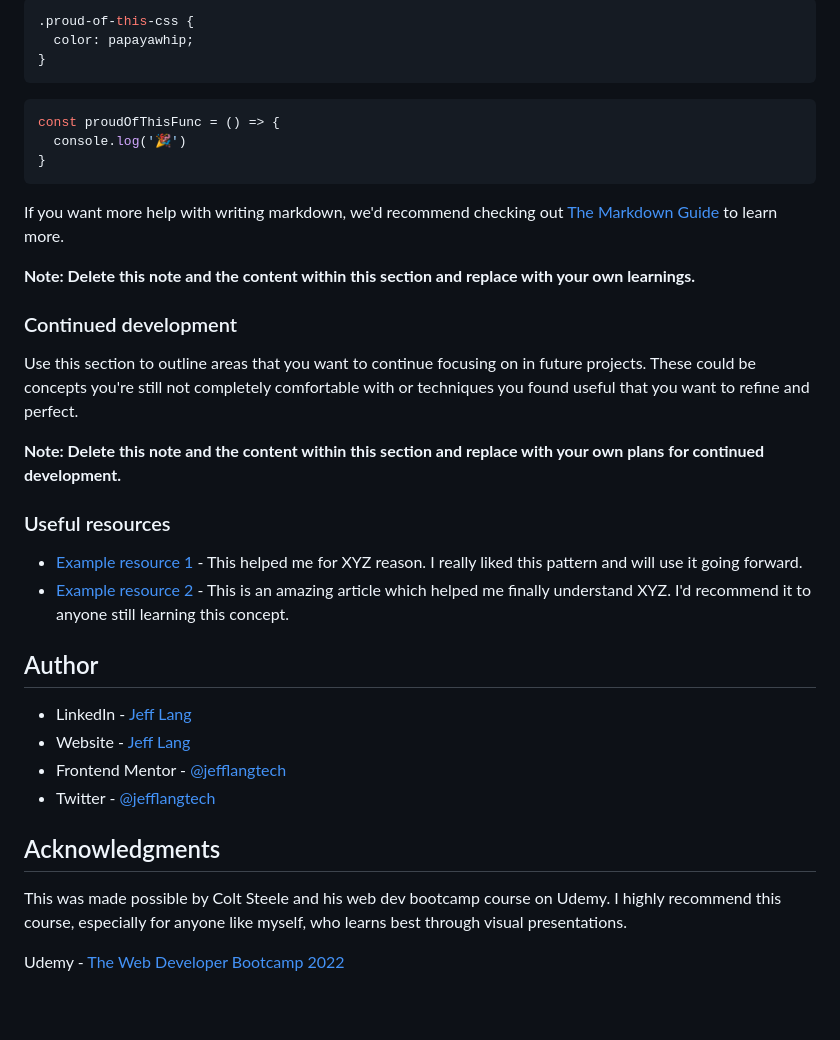
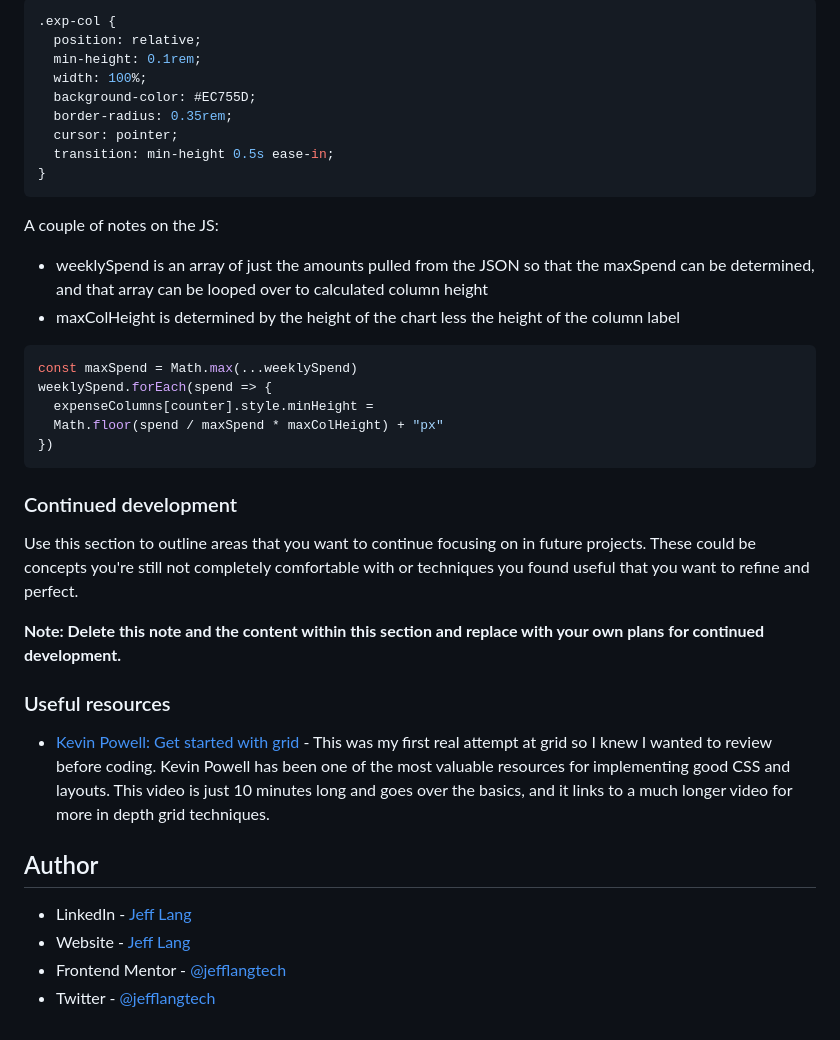
Before and after one commit to jefflangtech/expense-chart, a Markdown page: README.md, the part around the change printed below. GitHub-like rendering.

````diff
--- a/README.md
+++ b/README.md
@@ -76,18 +66,27 @@ To see how you can add code snippets, see below:
 ```
 ```css
-.proud-of-this-css {
-  color: papayawhip;
-}
-```
-```js
-const proudOfThisFunc = () => {
-  console.log('🎉')
+.exp-col {
+  position: relative;
+  min-height: 0.1rem;
+  width: 100%;
+  background-color: #EC755D;
+  border-radius: 0.35rem;
+  cursor: pointer;
+  transition: min-height 0.5s ease-in;
 }
 ```
 
-If you want more help with writing markdown, we'd recommend checking out [The Markdown Guide](https://www.markdownguide.org/) to learn more.
+A couple of notes on the JS:
+- weeklySpend is an array of just the amounts pulled from the JSON so that the maxSpend can be determined, and that array can be looped over to calculated column height
+- maxColHeight is determined by the height of the chart less the height of the column label
 
-**Note: Delete this note and the content within this section and replace with your own learnings.**
+```js
+const maxSpend = Math.max(...weeklySpend)
+weeklySpend.forEach(spend => {
+  expenseColumns[counter].style.minHeight =
+  Math.floor(spend / maxSpend * maxColHeight) + "px"
+})
+```
 
 ### Continued development
 
@@ -97,8 +96,7 @@ Use this section to outline areas that you want to continue focusing on in futur
 
 ### Useful resources
 
-- [Example resource 1](https://www.example.com) - This helped me for XYZ reason. I really liked this pattern and will use it going forward.
-- [Example resource 2](https://www.example.com) - This is an amazing article which helped me finally understand XYZ. I'd recommend it to anyone still learning this concept.
+- [Kevin Powell: Get started with grid](https://youtu.be/8QSqwbSztnA) - This was my first real attempt at grid so I knew I wanted to review before coding. Kevin Powell has been one of the most valuable resources for implementing good CSS and layouts. This video is just 10 minutes long and goes over the basics, and it links to a much longer video for more in depth grid techniques.
 
 ## Author
 
@@ -106,9 +104,3 @@ Use this section to outline areas that you want to continue focusing on in futur
 - Website - [Jeff Lang](https://jefflangtech.github.io/)
 - Frontend Mentor - [@jefflangtech](https://www.frontendmentor.io/profile/jefflangtech)
 - Twitter - [@jefflangtech](https://twitter.com/jefflangtech)
-
-## Acknowledgments
-
-This was made possible by Colt Steele and his web dev bootcamp course on Udemy. I highly recommend this course, especially for anyone like myself, who learns best through visual presentations.
-
-Udemy - [The Web Developer Bootcamp 2022](https://www.udemy.com/share/101W923@xxFkZFDVSbCEQ6X1X7mqip9Q-Z4d-86NY2NRtEvIf3mwXZqxHpoe1NyUaaJhENkIAA==/)
````
Also changed, not shown: other parts of README.md (+12 -22 lines), resources/images/expense-chart-preview.png (added), 3 other files.
